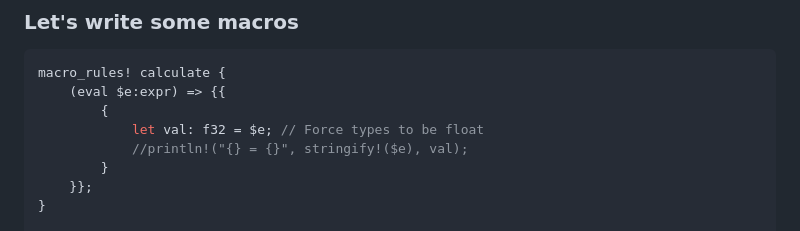
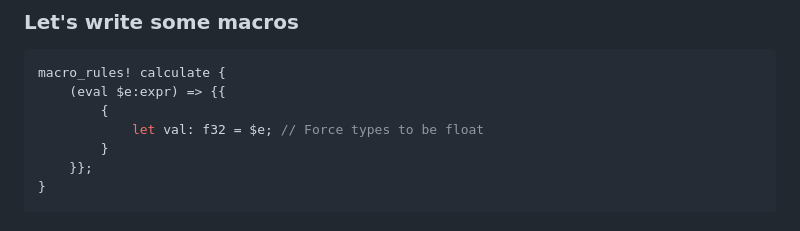
Before and after one commit to koptan/rust-workshop, a Markdown page: presentation.md, the part around the change. GitHub-like rendering.

Commit message:
fix: trying to fix regex issue in build

```diff
--- a/presentation.md
+++ b/presentation.md
@@ -930,7 +930,6 @@ macro_rules! calculate {
     (eval $e:expr) => {{
         {
             let val: f32 = $e; // Force types to be float
-            //println!("{} = {}", stringify!($e), val);
         }
     }};
 }
```
